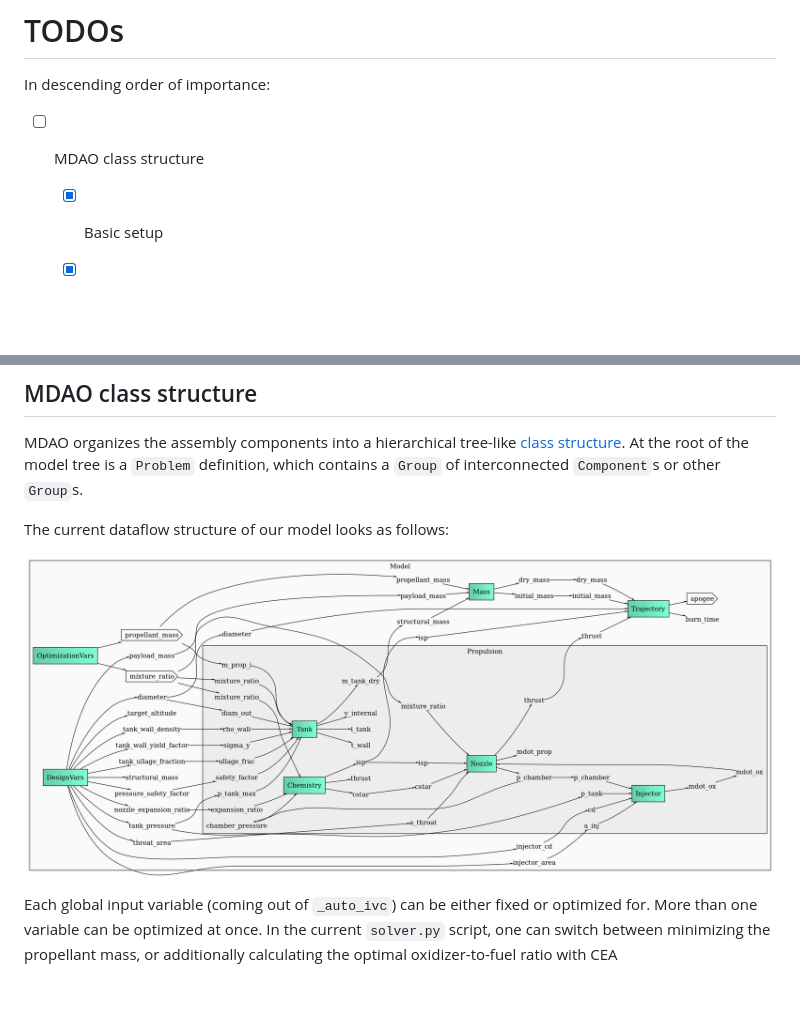
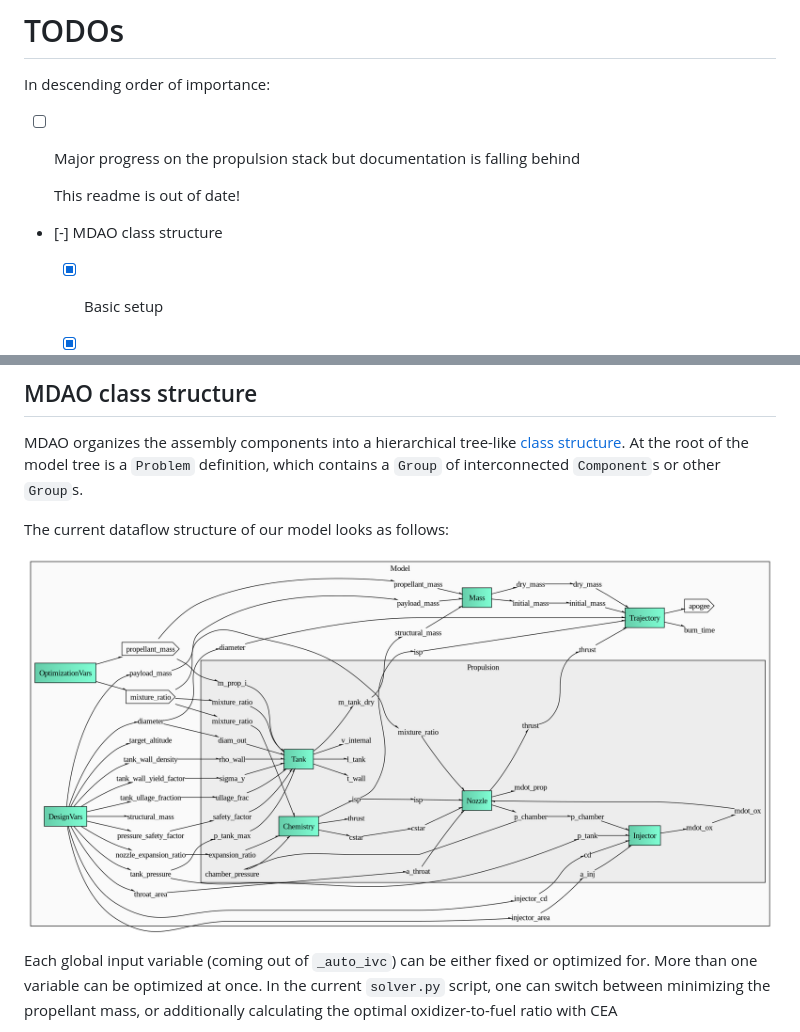
Before and after one commit to bears-space/bears_rocket_solver, a Markdown page: rocket-solver/README.md, 2 parts joined by grey strips. Drawn GitHub-style; pictures changed too: rocket-solver/figures/dataflow.png; blank space fills up the shorter version.

Commit message:
Doc note

```diff
--- a/rocket-solver/README.md
+++ b/rocket-solver/README.md
@@ -2,7 +2,11 @@
 
 In descending order of importance:
 
-- [ ] MDAO class structure
+- [ ] Major progress on the propulsion stack but documentation is falling behind
+
+  This readme is out of date!
+
+- [-] MDAO class structure
 
   - [x] Basic setup
 
```
Also changed, not shown: rocket-solver/figures/cycle.png, rocket-solver/figures/tree.png, 1 other file.
